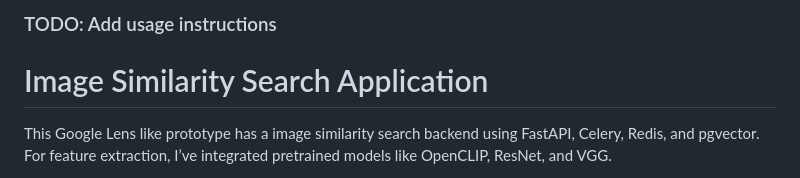
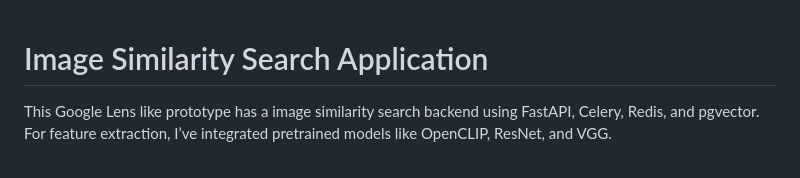
Before and after one commit to PS662/ImageSimilarity, a Markdown page: README.md, the part around the change. Rendered like a GitHub page.

```diff
--- a/README.md
+++ b/README.md
@@ -1,5 +1,3 @@
-
-### TODO: Add usage instructions
 
 # Image Similarity Search Application
 
```
